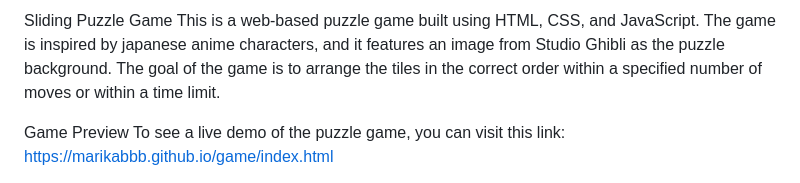
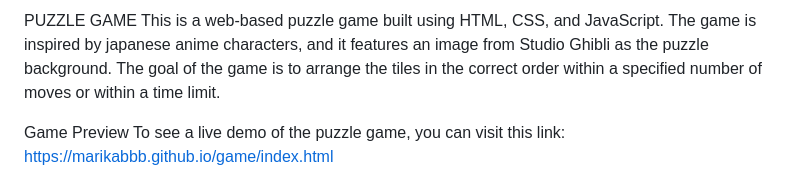
Before and after one commit to MarikaBBB/MarikaBBB.github.io, a Markdown page: game/README.md, the part around the change. GitHub-like rendering.

```diff
--- a/game/README.md
+++ b/game/README.md
@@ -1,4 +1,4 @@
-Sliding Puzzle Game
+PUZZLE GAME
 This is a web-based puzzle game built using HTML, CSS, and JavaScript. The game is inspired by japanese anime characters, and it features an image from Studio Ghibli as the puzzle background. The goal of the game is to arrange the tiles in the correct order within a specified number of moves or within a time limit.
 
 
```
